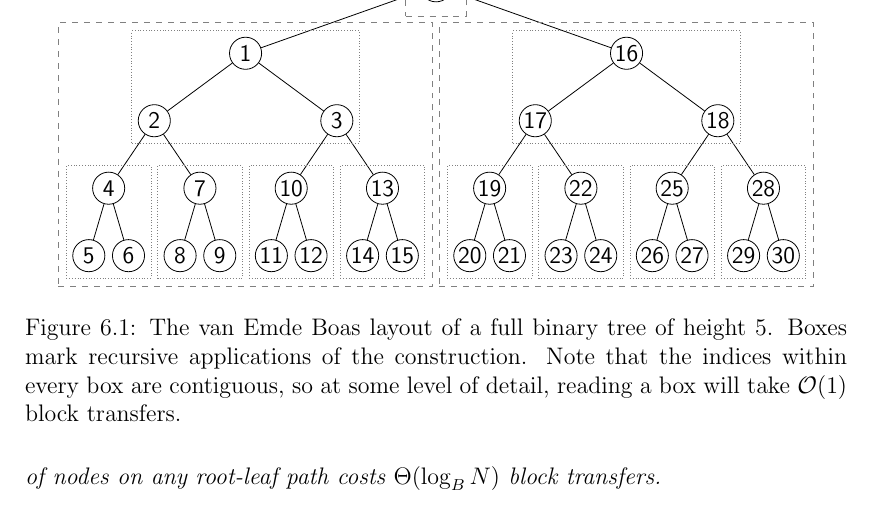
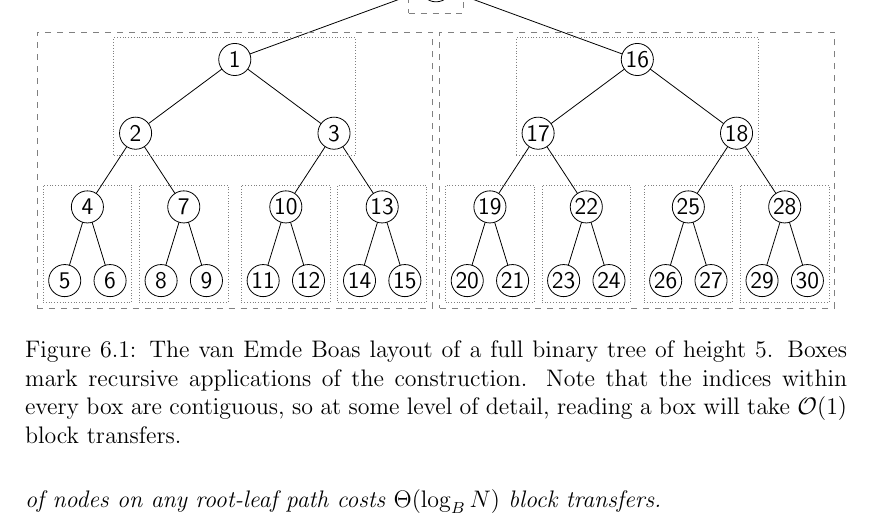
Before and after one commit to agentydragon/thesis, a LaTeX thesis (text/thesis.tex, which reads text/cob.tex): part of page 24 of 44, cut so that both start at the same text. Compiled offline with pdfLaTeX.

Commit message:
Fix COB-tree figures

```diff
--- a/text/cob.tex
+++ b/text/cob.tex
@@ -63,20 +63,19 @@ The van Emde Boas layout of a one-node tree is trivial.
 
 \begin{figure}
 \centering
-\tikzset{
-  veb_node/.style = {align=center, inner sep=0pt, text centered, circle,
-	  font=\sffamily, draw=black, text width=1.2em},
-  block_l0/.style = {rectangle, draw=black, dashed, inner sep=7pt, draw=gray},
-  block_l1/.style = {rectangle, draw=black, densely dotted, thin, inner sep=3pt, draw=gray},
-  level/.style={level distance=1.7cm}
-}
-	%level/.style={sibling distance = 6cm/#1, level distance = 1.3cm}
 \begin{tikzpicture}[
-	scale=0.7,
-	level 1/.style = {sibling distance=9.6cm},
-	level 2/.style = {sibling distance=4.6cm},
-	level 3/.style = {sibling distance=2.3cm},
-	level 4/.style = {sibling distance=1cm},
+	every node/.style={inner sep=0, outer sep=0},
+	level 1/.style = {sibling distance=7.1cm},
+	level 2/.style = {sibling distance=3.5cm},
+	level 3/.style = {sibling distance=1.7cm},
+	level 4/.style = {sibling distance=0.8cm},
+	veb_node/.style = {align=center, inner sep=0pt, text centered, circle,
+		font=\sffamily, draw=black, text width=1.2em, outer sep=0pt},
+	block_l0/.style = {rectangle, draw=black, dashed, inner sep=0.2cm,
+		draw=gray},
+	block_l1/.style = {rectangle, draw=black, densely dotted, thin, inner
+		sep=0.1cm, draw=gray},
+	level/.style={level distance=1.3cm}
 ]
 	\node [veb_node] (Node0) {0}
 	child{ node [veb_node] (Node1) {1}
```
Also changed, not shown: text/cob.tex (12 more changed lines).
